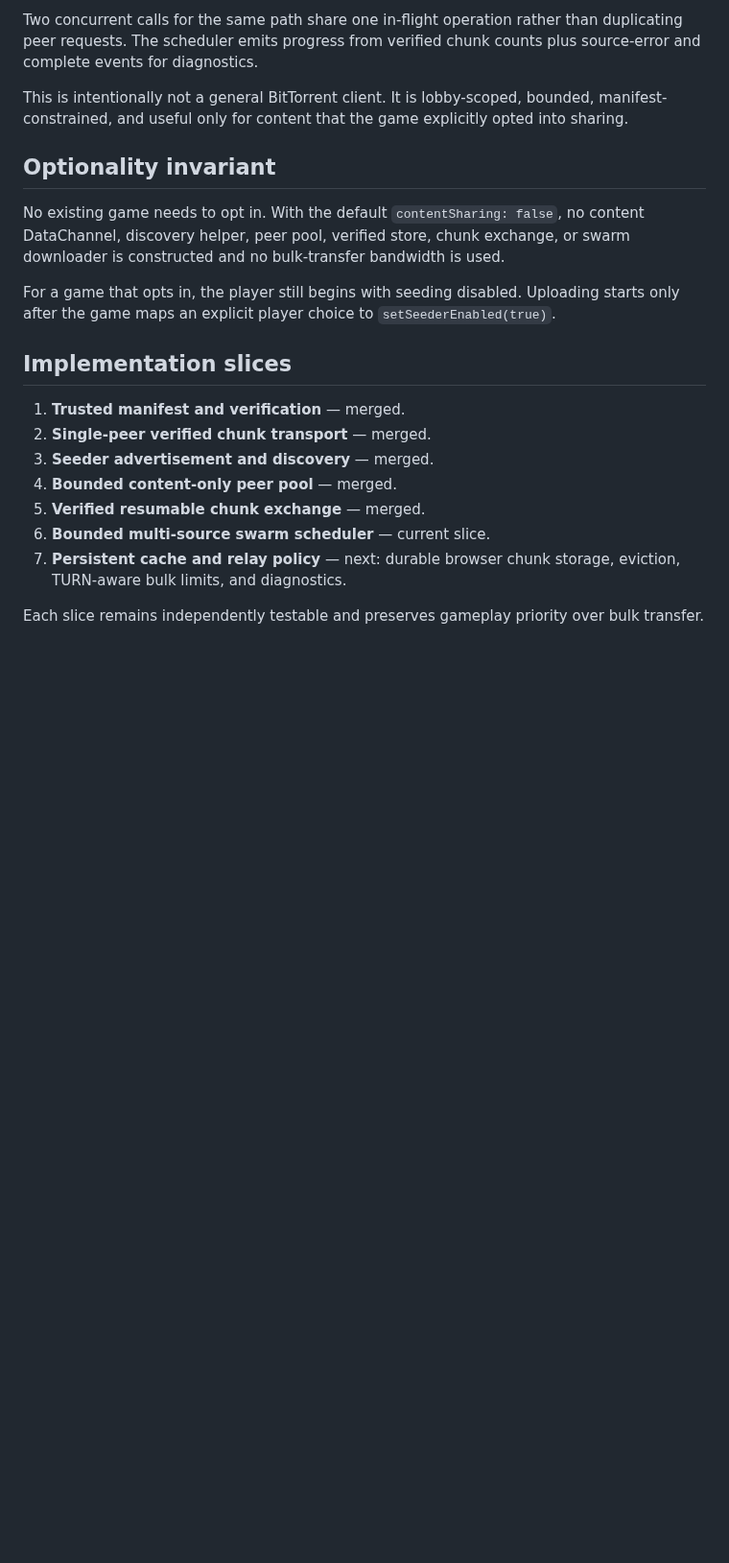
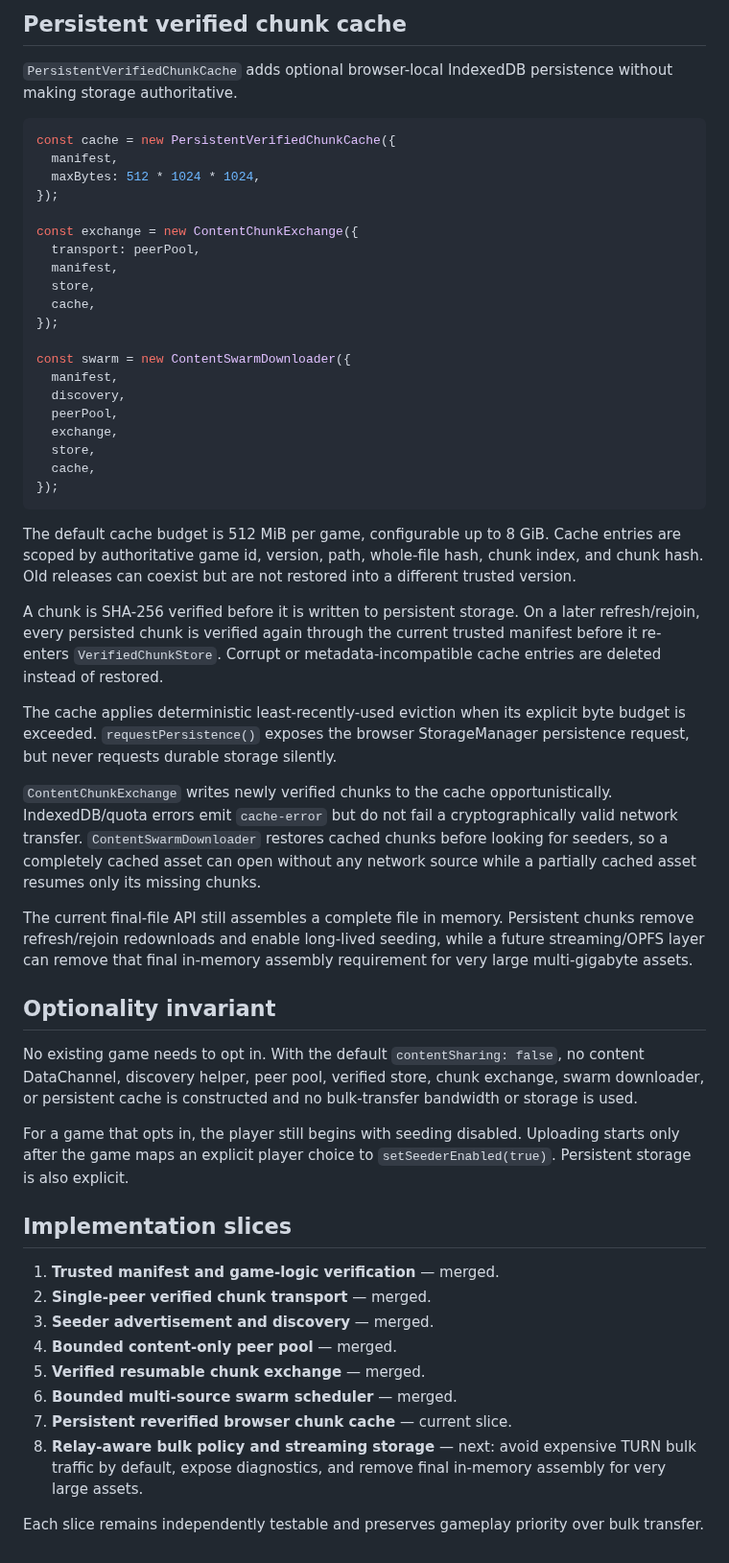
Before and after one commit to moritzbrantner/multiplayer-setup-service, a Markdown page: docs/peer-content-distribution.md, the part around one of its changes. Shown at 96% size. Rendered like a GitHub page; blank space fills up the shorter version.

Commit message:
docs: describe persistent reverified chunk cache

````diff
--- a/docs/peer-content-distribution.md
+++ b/docs/peer-content-distribution.md
@@ -162,22 +115,56 @@ For each download the scheduler:
 
-Two concurrent calls for the same path share one in-flight operation rather than duplicating peer requests. The scheduler emits progress from verified chunk counts plus source-error and complete events for diagnostics.
+## Persistent verified chunk cache
 
-This is intentionally not a general BitTorrent client. It is lobby-scoped, bounded, manifest-constrained, and useful only for content that the game explicitly opted into sharing.
+`PersistentVerifiedChunkCache` adds optional browser-local IndexedDB persistence without making storage authoritative.
+
+```js
+const cache = new PersistentVerifiedChunkCache({
+  manifest,
+  maxBytes: 512 * 1024 * 1024,
+});
+
+const exchange = new ContentChunkExchange({
+  transport: peerPool,
+  manifest,
+  store,
+  cache,
+});
+
+const swarm = new ContentSwarmDownloader({
+  manifest,
+  discovery,
+  peerPool,
+  exchange,
+  store,
+  cache,
+});
+```
+
+The default cache budget is 512 MiB per game, configurable up to 8 GiB. Cache entries are scoped by authoritative game id, version, path, whole-file hash, chunk index, and chunk hash. Old releases can coexist but are not restored into a different trusted version.
+
+A chunk is SHA-256 verified before it is written to persistent storage. On a later refresh/rejoin, every persisted chunk is verified again through the current trusted manifest before it re-enters `VerifiedChunkStore`. Corrupt or metadata-incompatible cache entries are deleted instead of restored.
+
+The cache applies deterministic least-recently-used eviction when its explicit byte budget is exceeded. `requestPersistence()` exposes the browser StorageManager persistence request, but never requests durable storage silently.
+
+`ContentChunkExchange` writes newly verified chunks to the cache opportunistically. IndexedDB/quota errors emit `cache-error` but do not fail a cryptographically valid network transfer. `ContentSwarmDownloader` restores cached chunks before looking for seeders, so a completely cached asset can open without any network source while a partially cached asset resumes only its missing chunks.
+
+The current final-file API still assembles a complete file in memory. Persistent chunks remove refresh/rejoin redownloads and enable long-lived seeding, while a future streaming/OPFS layer can remove that final in-memory assembly requirement for very large multi-gigabyte assets.
 
 ## Optionality invariant
 
-No existing game needs to opt in. With the default `contentSharing: false`, no content DataChannel, discovery helper, peer pool, verified store, chunk exchange, or swarm downloader is constructed and no bulk-transfer bandwidth is used.
+No existing game needs to opt in. With the default `contentSharing: false`, no content DataChannel, discovery helper, peer pool, verified store, chunk exchange, swarm downloader, or persistent cache is constructed and no bulk-transfer bandwidth or storage is used.
 
-For a game that opts in, the player still begins with seeding disabled. Uploading starts only after the game maps an explicit player choice to `setSeederEnabled(true)`.
+For a game that opts in, the player still begins with seeding disabled. Uploading starts only after the game maps an explicit player choice to `setSeederEnabled(true)`. Persistent storage is also explicit.
 
 ## Implementation slices
 
-1. **Trusted manifest and verification** — merged.
+1. **Trusted manifest and game-logic verification** — merged.
 2. **Single-peer verified chunk transport** — merged.
 3. **Seeder advertisement and discovery** — merged.
 4. **Bounded content-only peer pool** — merged.
 5. **Verified resumable chunk exchange** — merged.
-6. **Bounded multi-source swarm scheduler** — current slice.
-7. **Persistent cache and relay policy** — next: durable browser chunk storage, eviction, TURN-aware bulk limits, and diagnostics.
+6. **Bounded multi-source swarm scheduler** — merged.
+7. **Persistent reverified browser chunk cache** — current slice.
+8. **Relay-aware bulk policy and streaming storage** — next: avoid expensive TURN bulk traffic by default, expose diagnostics, and remove final in-memory assembly for very large assets.
 
 Each slice remains independently testable and preserves gameplay priority over bulk transfer.
````
Also changed, not shown: other parts of docs/peer-content-distribution.md (+25 -72 lines).
